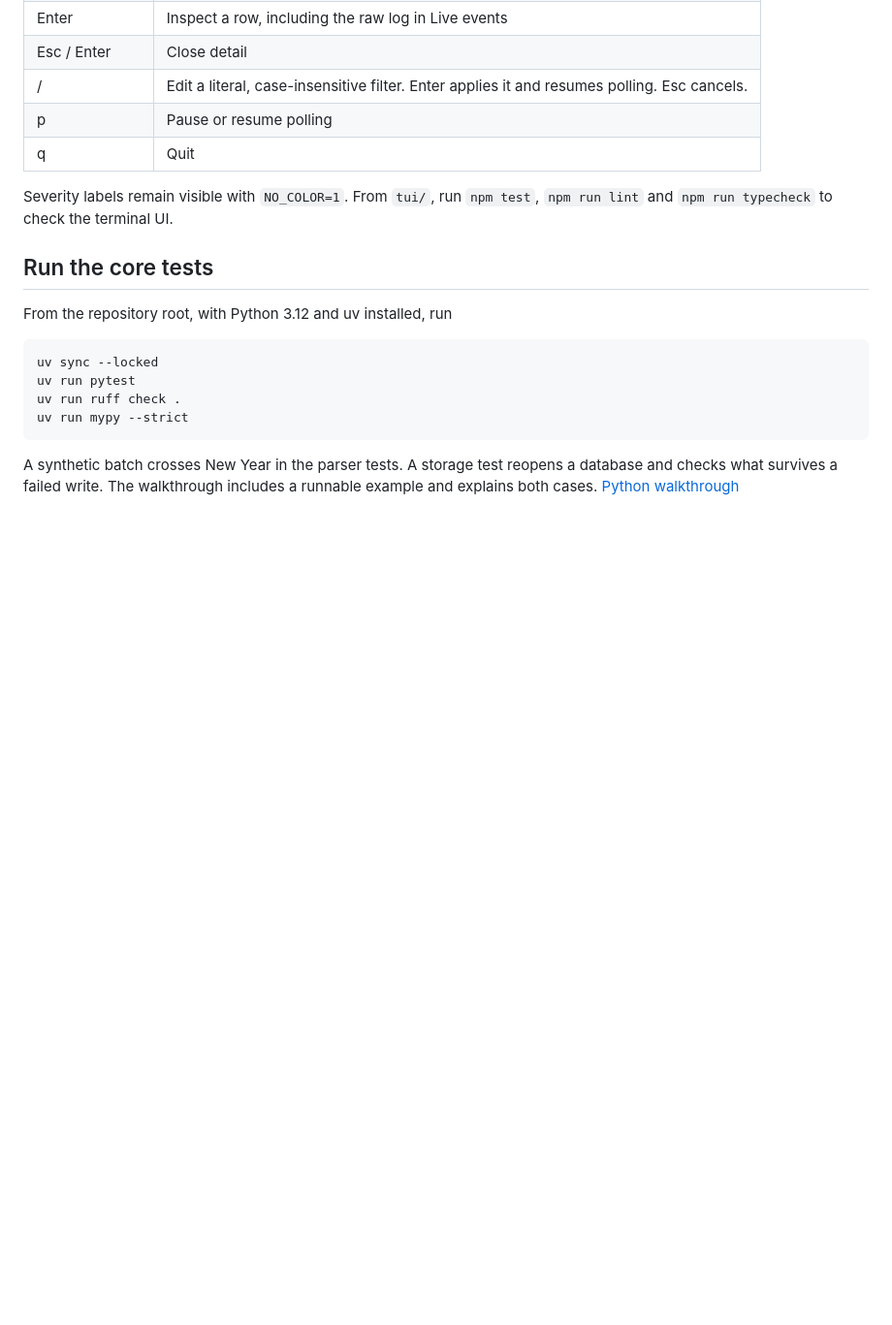
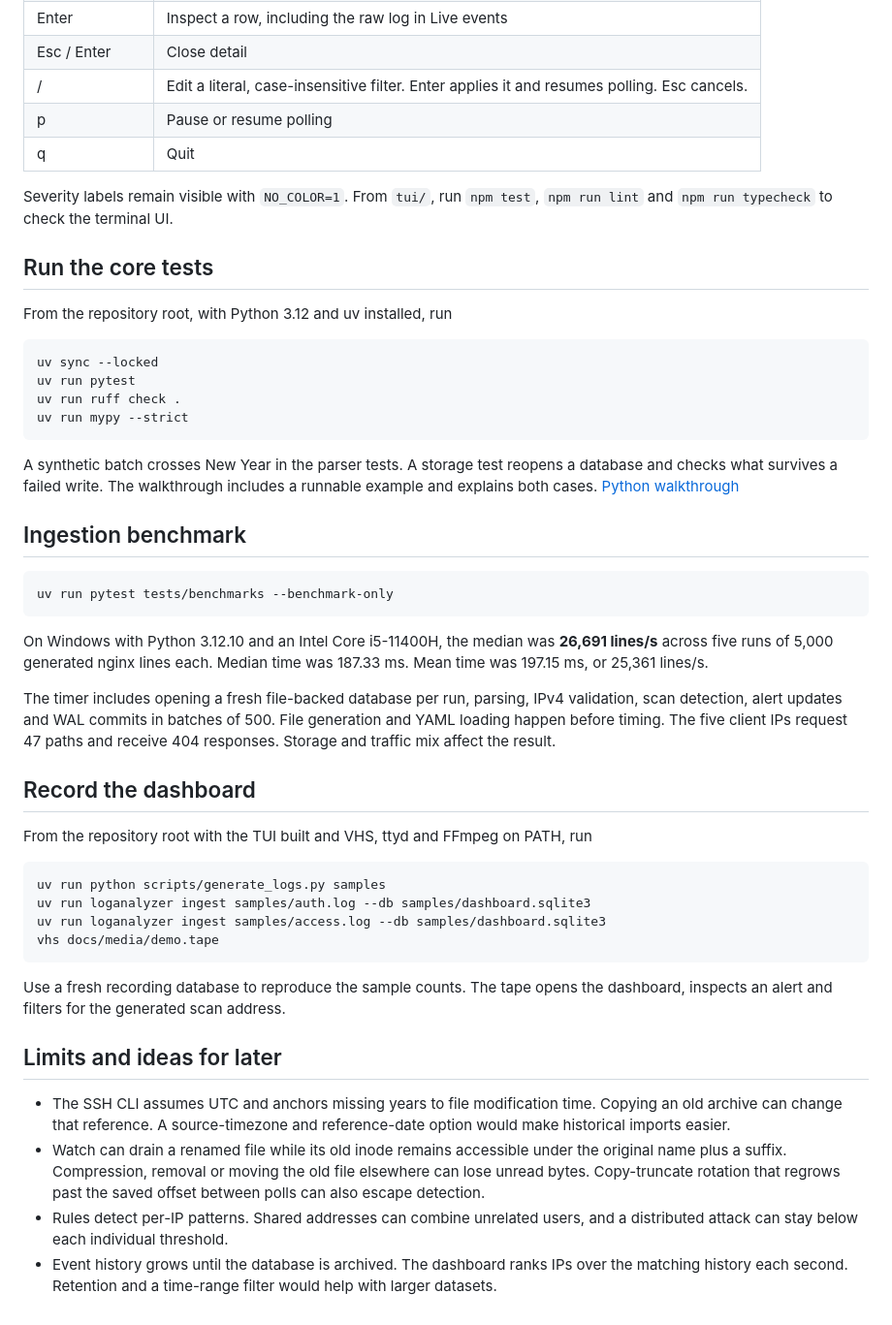
Before and after one commit to 1llusionfx/SIEM-TUI, a Markdown page: README.md, the part around one of its changes. Shown at 97% size. Rendered like a GitHub page; blank space fills up the shorter version.

````diff
--- a/README.md
+++ b/README.md
@@ -75,3 +107,33 @@ uv run mypy --strict
 ```
 
 A synthetic batch crosses New Year in the parser tests. A storage test reopens a database and checks what survives a failed write. The walkthrough includes a runnable example and explains both cases. [Python walkthrough](docs/PYTHON_WALKTHROUGH.md)
+
+## Ingestion benchmark
+
+```sh
+uv run pytest tests/benchmarks --benchmark-only
+```
+
+On Windows with Python 3.12.10 and an Intel Core i5-11400H, the median was **26,691 lines/s** across five runs of 5,000 generated nginx lines each. Median time was 187.33 ms. Mean time was 197.15 ms, or 25,361 lines/s.
+
+The timer includes opening a fresh file-backed database per run, parsing, IPv4 validation, scan detection, alert updates and WAL commits in batches of 500. File generation and YAML loading happen before timing. The five client IPs request 47 paths and receive 404 responses. Storage and traffic mix affect the result.
+
+## Record the dashboard
+
+From the repository root with the TUI built and VHS, ttyd and FFmpeg on PATH, run
+
+```sh
+uv run python scripts/generate_logs.py samples
+uv run loganalyzer ingest samples/auth.log --db samples/dashboard.sqlite3
+uv run loganalyzer ingest samples/access.log --db samples/dashboard.sqlite3
+vhs docs/media/demo.tape
+```
+
+Use a fresh recording database to reproduce the sample counts. The tape opens the dashboard, inspects an alert and filters for the generated scan address.
+
+## Limits and ideas for later
+
+- The SSH CLI assumes UTC and anchors missing years to file modification time. Copying an old archive can change that reference. A source-timezone and reference-date option would make historical imports easier.
+- Watch can drain a renamed file while its old inode remains accessible under the original name plus a suffix. Compression, removal or moving the old file elsewhere can lose unread bytes. Copy-truncate rotation that regrows past the saved offset between polls can also escape detection.
+- Rules detect per-IP patterns. Shared addresses can combine unrelated users, and a distributed attack can stay below each individual threshold.
+- Event history grows until the database is archived. The dashboard ranks IPs over the matching history each second. Retention and a time-range filter would help with larger datasets.
````
Also changed, not shown: other parts of README.md (+33 -1 lines), docs/PYTHON_WALKTHROUGH.md (+8 -0 lines), docs/media/dashboard.gif (added), docs/media/dashboard.png (added), 11 other files.
